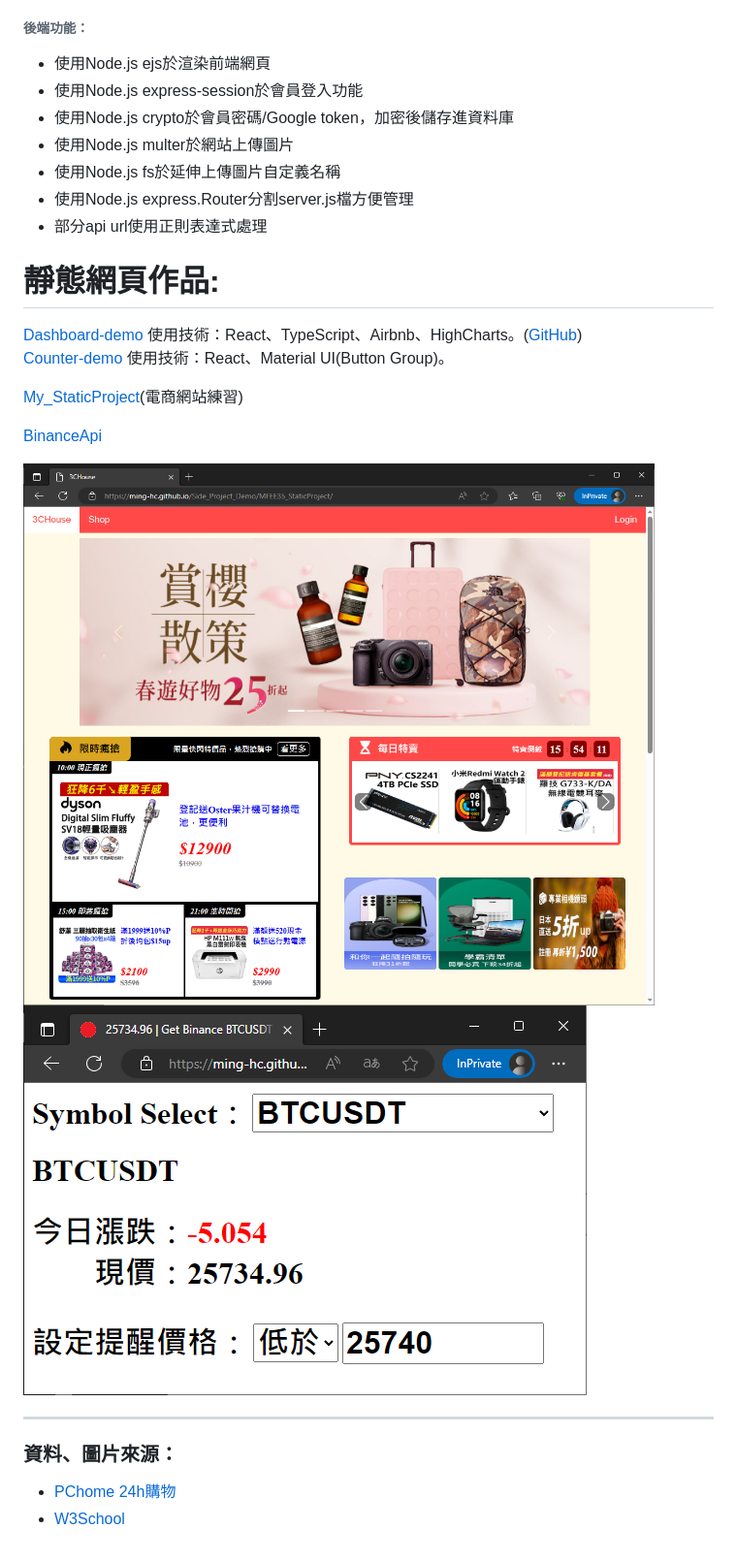
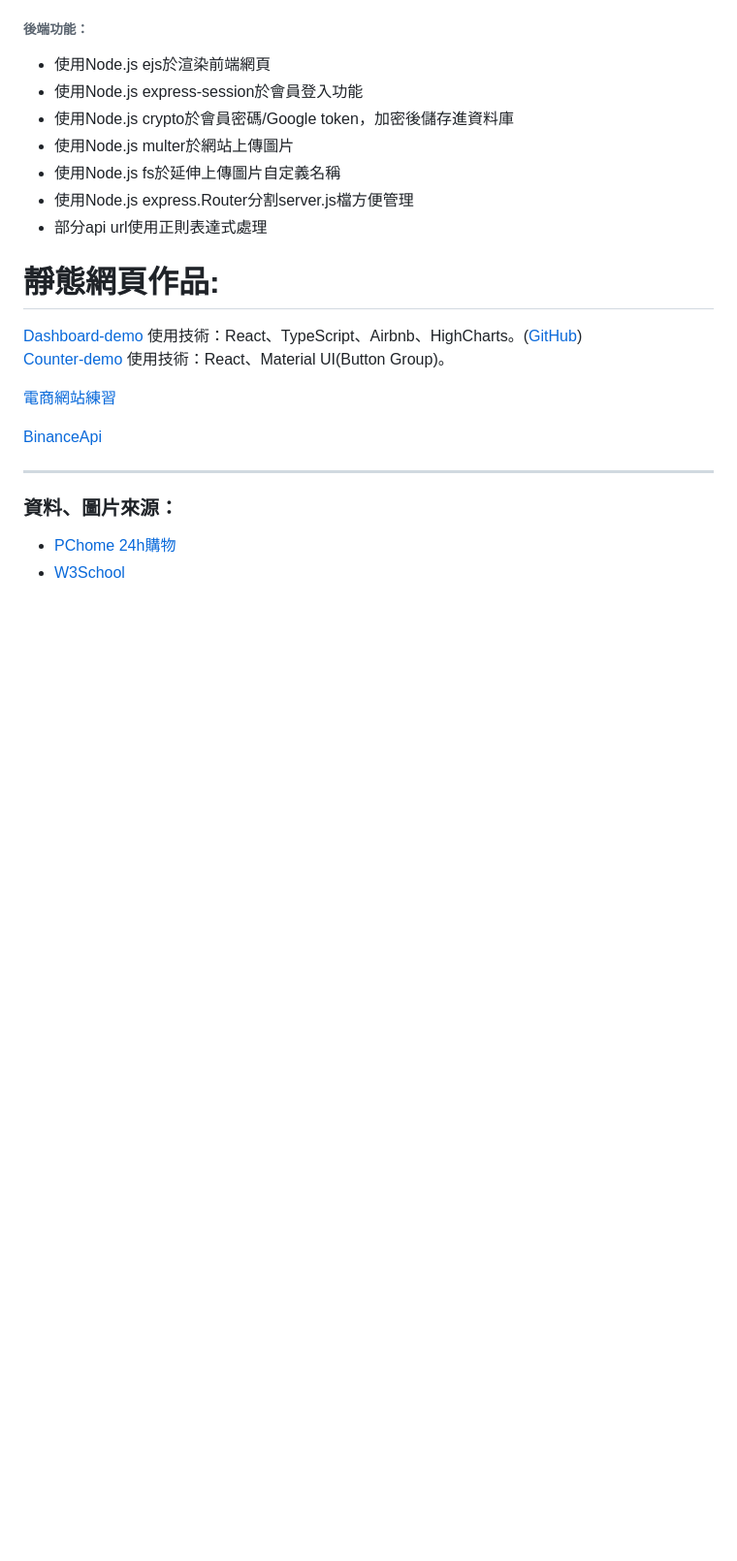
Before and after one commit to Ming-HC/Side_Project_Demo, a Markdown page: README.md, the part around the change. Shown at 97% size. Drawn GitHub-style; folded sections open; blank space fills up the shorter version.

```diff
--- a/README.md
+++ b/README.md
@@ -42,12 +42,12 @@
   <h1>靜態網頁作品:</h1>
     <p></p><a href="https://demo.mingspace.website/">Dashboard-demo</a> 使用技術：React、TypeScript、Airbnb、HighCharts。(<a href="https://github.com/Ming-HC/Dashboard-demo">GitHub</a>)</p>
     <p><a href="https://github.com/Ming-HC/Counter-demo">Counter-demo</a> 使用技術：React、Material UI(Button Group)。</p>
-    <p><a href="https://ming-hc.github.io/Side_Project_Demo/MFEE35_StaticProject/">My_StaticProject</a>(電商網站練習)</p>
+    <p><a href="https://ming-hc.github.io/Side_Project_Demo/MFEE35_StaticProject/">電商網站練習</a></p>
     <p><a href="https://ming-hc.github.io/BinanceApi/">BinanceApi</a></p>
-    <div style="display: flex; justify-content: space-between;">
+<!--     <div style="display: flex; justify-content: space-between;">
       <img src="https://github.com/Ming-HC/Side_Project_Demo/blob/8d9a17d0e5f3d5b17abb3b9c5397b583a2a924f5/3CHouse.png" alt="3CHouse.png" style="width: 50%;" />
       <img src="https://github.com/Ming-HC/Side_Project_Demo/blob/1005c437f833d50a02779bd61eaee2a46a04aa81/binanceapi.png" alt="binanceapi.png" style="width: 49%;" />
-    </div>
+    </div> -->
 
   <hr />
   <h3>資料、圖片來源：</h3>
```
